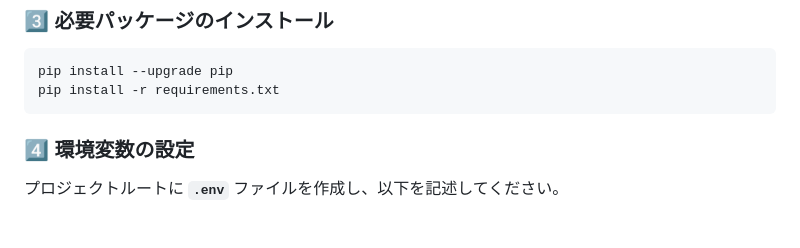
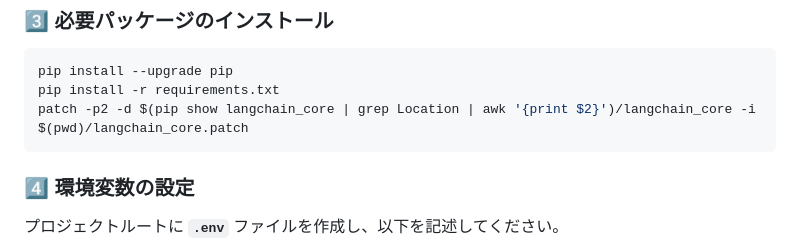
Before and after one commit to Tao119/med-rag, a Markdown page: README.md, the part around the change. GitHub-like rendering; blank space fills up the shorter version.

````diff
--- a/README.md
+++ b/README.md
@@ -67,6 +67,7 @@ source .venv/bin/activate  # Mac/Linux
 ```bash
 pip install --upgrade pip
 pip install -r requirements.txt
+patch -p2 -d $(pip show langchain_core | grep Location | awk '{print $2}')/langchain_core -i $(pwd)/langchain_core.patch
 ```
 
 ### 4️⃣ **環境変数の設定**
````
